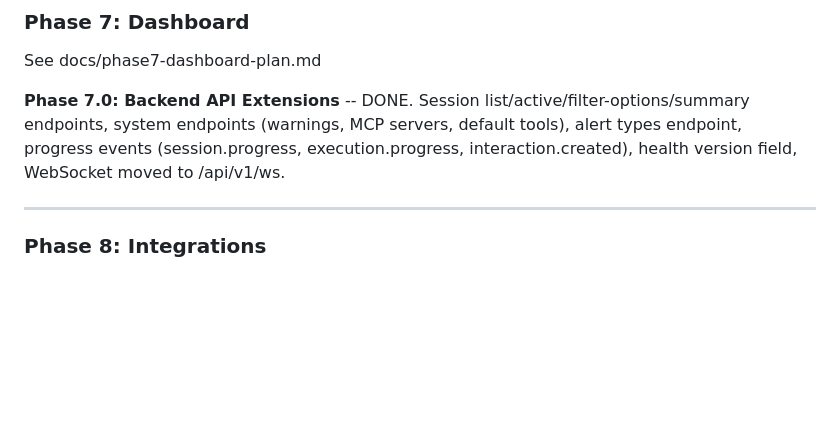
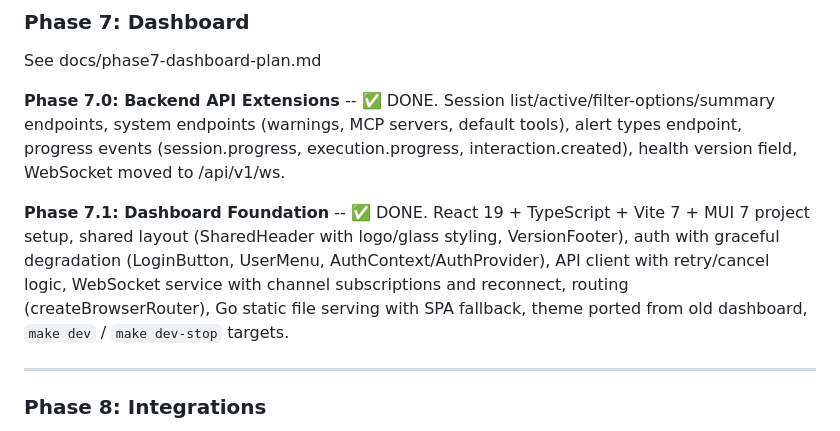
Before and after one commit to codeready-toolchain/tarsy, a Markdown page: docs/project-plan.md, the part around the change. Drawn GitHub-style; blank space fills up the shorter version.

Commit message:
Phase 7.2 - implementation
Assisted-by: Cursor

```diff
--- a/docs/project-plan.md
+++ b/docs/project-plan.md
@@ -46,7 +46,9 @@ Full design docs for completed phases are in `docs/archive/`.
 
 See docs/phase7-dashboard-plan.md
 
-**Phase 7.0: Backend API Extensions** -- DONE. Session list/active/filter-options/summary endpoints, system endpoints (warnings, MCP servers, default tools), alert types endpoint, progress events (session.progress, execution.progress, interaction.created), health version field, WebSocket moved to /api/v1/ws.
+**Phase 7.0: Backend API Extensions** -- ✅ DONE. Session list/active/filter-options/summary endpoints, system endpoints (warnings, MCP servers, default tools), alert types endpoint, progress events (session.progress, execution.progress, interaction.created), health version field, WebSocket moved to /api/v1/ws.
+
+**Phase 7.1: Dashboard Foundation** -- ✅ DONE. React 19 + TypeScript + Vite 7 + MUI 7 project setup, shared layout (SharedHeader with logo/glass styling, VersionFooter), auth with graceful degradation (LoginButton, UserMenu, AuthContext/AuthProvider), API client with retry/cancel logic, WebSocket service with channel subscriptions and reconnect, routing (createBrowserRouter), Go static file serving with SPA fallback, theme ported from old dashboard, `make dev` / `make dev-stop` targets.
 
 ---
 
```
Also changed, not shown: docs/phase7-dashboard-plan.md (+2 -2 lines).
